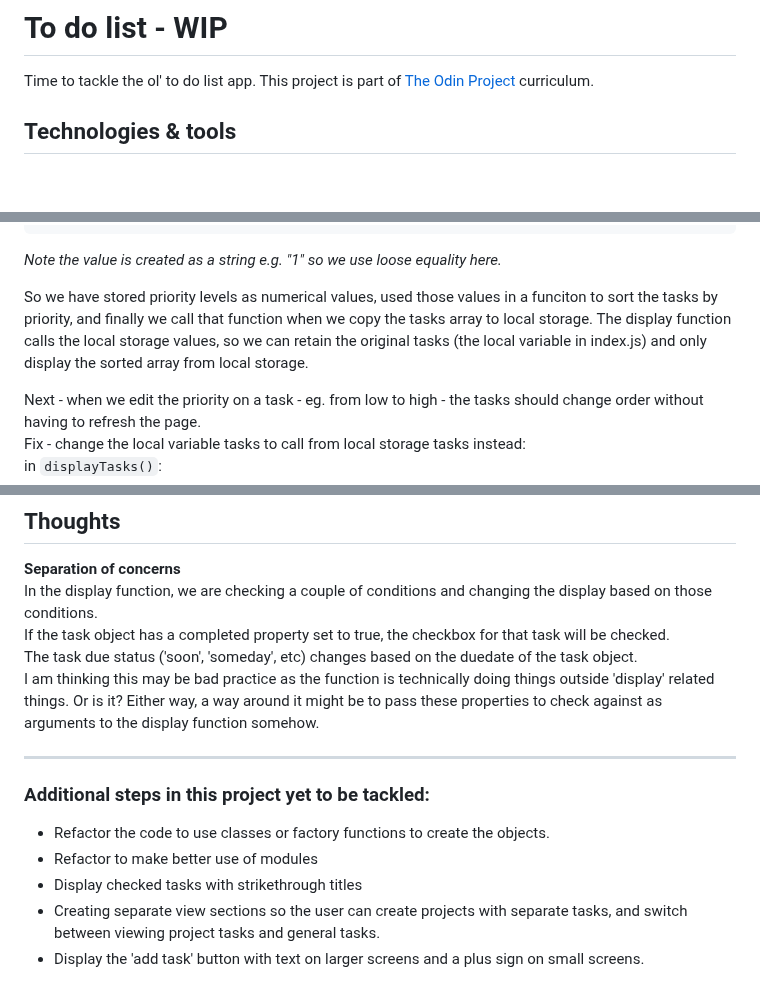
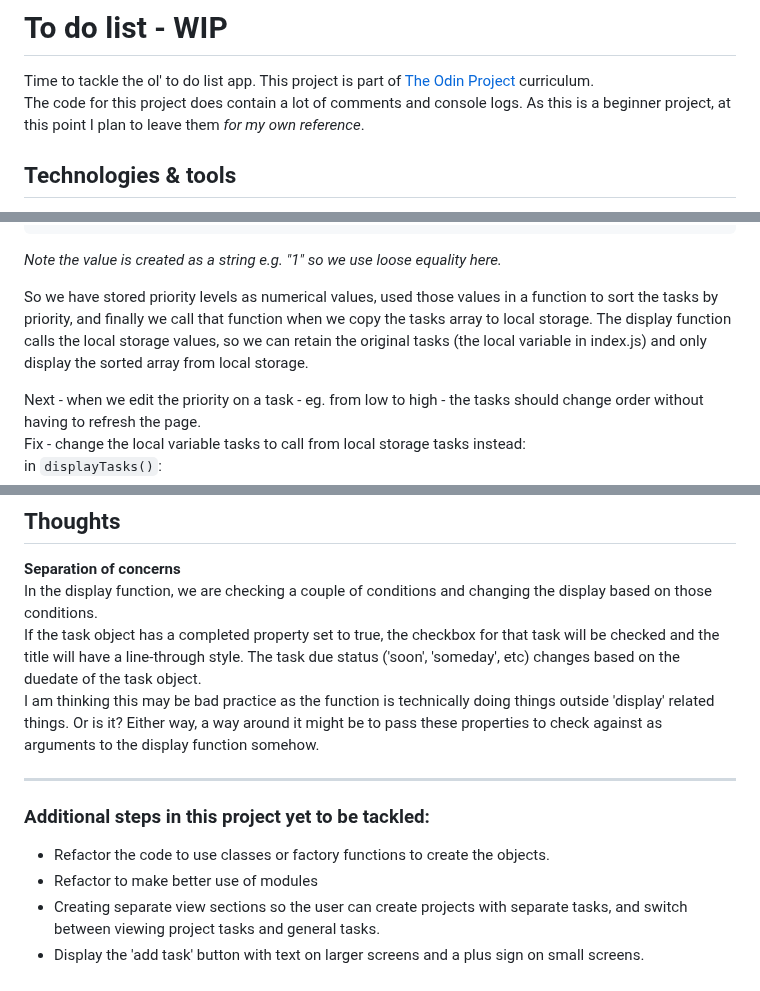
Before and after one commit to mchlol/todo, a Markdown page: README.md, 3 parts joined by grey strips. GitHub-like rendering; blank space fills up the shorter version.

Commit message:
fixed typos and added some comments

````diff
--- a/README.md
+++ b/README.md
@@ -2,6 +2,7 @@
 
 Time to tackle the ol' to do list app.
 This project is part of [The Odin Project](https://www.theodinproject.com/lessons/node-path-javascript-todo-list) curriculum.
+The code for this project does contain a lot of comments and console logs. As this is a beginner project, at this point I plan to leave them *for my own reference*.
 
 ## Technologies & tools
 
@@ -377,7 +378,7 @@ Then in the display function we can check for numerical values instead of string
 ```
 *Note the value is created as a string e.g. "1" so we use loose equality here.*
 
-So we have stored priority levels as numerical values, used those values in a funciton to sort the tasks by priority, and finally we call that function when we copy the tasks array to local storage.  The display function calls the local storage values, so we can retain the original tasks (the local variable in index.js) and only display the sorted array from local storage.
+So we have stored priority levels as numerical values, used those values in a function to sort the tasks by priority, and finally we call that function when we copy the tasks array to local storage.  The display function calls the local storage values, so we can retain the original tasks (the local variable in index.js) and only display the sorted array from local storage.
 
 Next - when we edit the priority on a task - eg. from low to high - the tasks should change order without having to refresh the page.
 Fix - change the local variable tasks to call from local storage tasks instead:
@@ -392,7 +393,7 @@ const html = JSON.parse(localStorage.getItem('tasks')).forEach(
 
 **Separation of concerns**
 In the display function, we are checking a couple of conditions and changing the display based on those conditions.
-If the task object has a completed property set to true, the checkbox for that task will be checked.
+If the task object has a completed property set to true, the checkbox for that task will be checked and the title will have a line-through style.
 The task due status ('soon', 'someday', etc) changes based on the duedate of the task object.
 I am thinking this may be bad practice as the function is technically doing things outside 'display' related things. Or is it? Either way, a way around it might be to pass these properties to check against as arguments to the display function somehow.
 
@@ -402,7 +403,6 @@ I am thinking this may be bad practice as the function is technically doing thin
 
 - Refactor the code to use classes or factory functions to create the objects.
 - Refactor to make better use of modules
-- Display checked tasks with strikethrough titles
 - Creating separate view sections so the user can create projects with separate tasks, and switch between viewing project tasks and general tasks.
 - Display the 'add task' button with text on larger screens and a plus sign on small screens.
 
````
